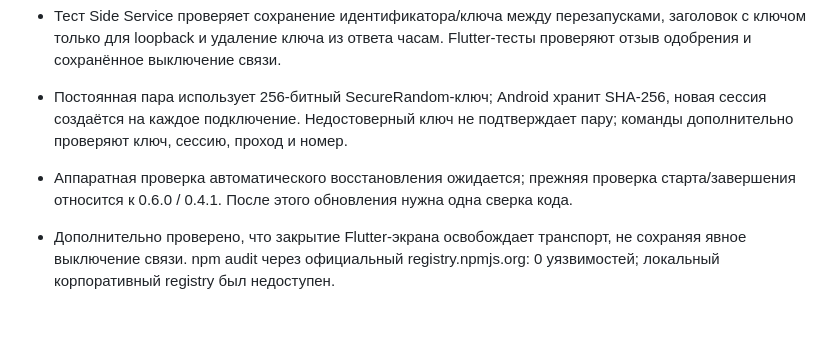
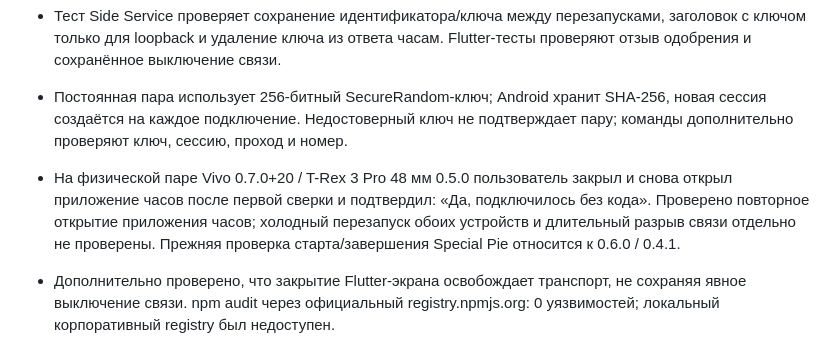
Before and after one commit to Gromov-Pavel/Projekts, a Markdown page: BUILD-CHECK.md, the part around the change. Drawn GitHub-style; blank space fills up the shorter version.

```diff
--- a/BUILD-CHECK.md
+++ b/BUILD-CHECK.md
@@ -53,6 +53,6 @@
 - Собраны Android APK и официальный Zepp Preview. Пройдены 16 сфокусированных Flutter-тестов и 18 Node-тестов, анализ изменённых Dart-файлов без замечаний.
 - Тест Side Service проверяет сохранение идентификатора/ключа между перезапусками, заголовок с ключом только для loopback и удаление ключа из ответа часам. Flutter-тесты проверяют отзыв одобрения и сохранённое выключение связи.
 - Постоянная пара использует 256-битный SecureRandom-ключ; Android хранит SHA-256, новая сессия создаётся на каждое подключение. Недостоверный ключ не подтверждает пару; команды дополнительно проверяют ключ, сессию, проход и номер.
-- Аппаратная проверка автоматического восстановления ожидается; прежняя проверка старта/завершения относится к 0.6.0 / 0.4.1. После этого обновления нужна одна сверка кода.
+- На физической паре Vivo 0.7.0+20 / T-Rex 3 Pro 48 мм 0.5.0 пользователь закрыл и снова открыл приложение часов после первой сверки и подтвердил: «Да, подключилось без кода». Проверено повторное открытие приложения часов; холодный перезапуск обоих устройств и длительный разрыв связи отдельно не проверены. Прежняя проверка старта/завершения Special Pie относится к 0.6.0 / 0.4.1.
 
 - Дополнительно проверено, что закрытие Flutter-экрана освобождает транспорт, не сохраняя явное выключение связи. npm audit через официальный registry.npmjs.org: 0 уязвимостей; локальный корпоративный registry был недоступен.
```
Also changed, not shown: ipsc-watch/CHANGELOG.md (+1 -0 lines), mobile/CHANGELOG.md (+1 -0 lines).
